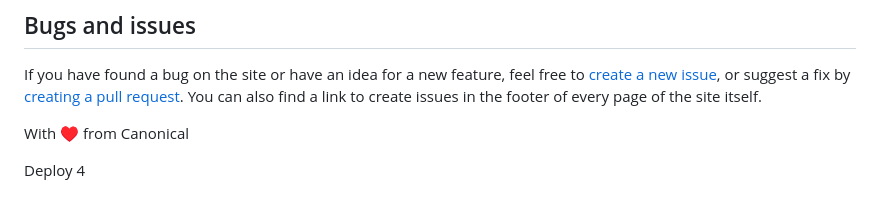
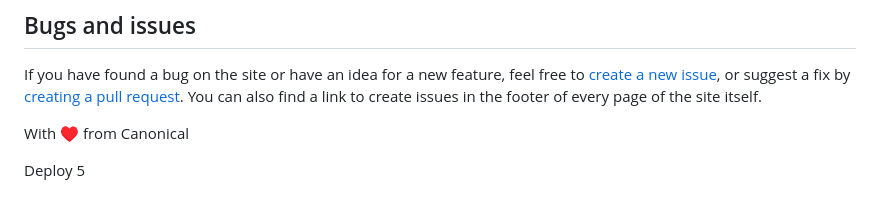
Before and after one commit to canonical/rocks-storefront, a Markdown page: README.md, the part around the change. GitHub-like rendering.

Commit message:
Deploy 5

```diff
--- a/README.md
+++ b/README.md
@@ -56,4 +56,4 @@ If you have found a bug on the site or have an idea for a new feature, feel free
 
 With ♥ from Canonical
 
-Deploy 4
+Deploy 5
```
